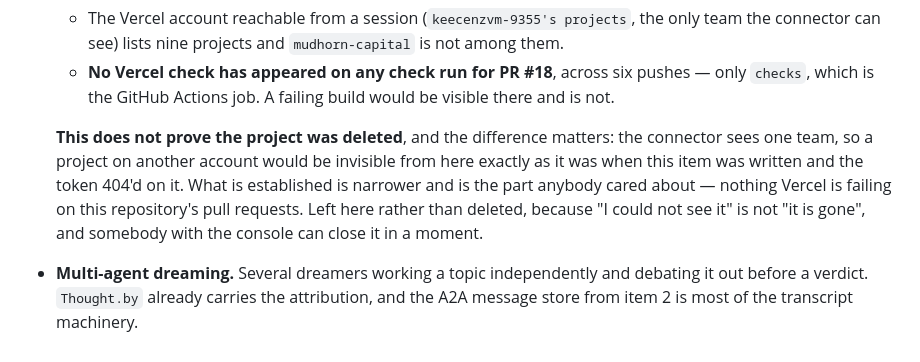
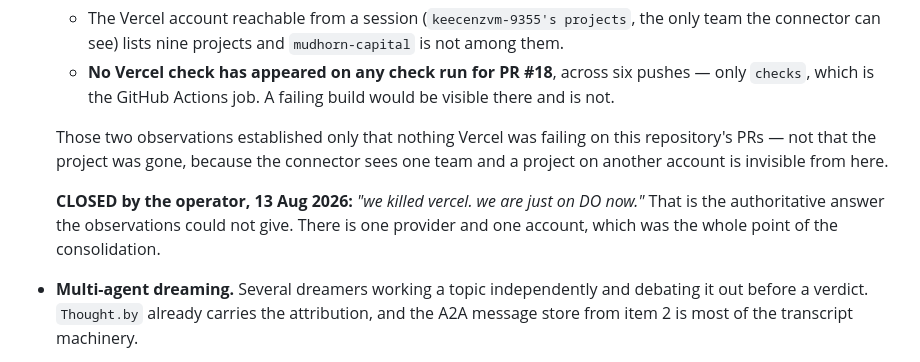
Before and after one commit to electrumnz/Electrum_Investments, a Markdown page: TODO.md, the part around the change. Rendered like a GitHub page.

```diff
--- a/TODO.md
+++ b/TODO.md
@@ -1630,13 +1630,14 @@ Two that are worth stating as rules rather than as tests:
     pushes — only `checks`, which is the GitHub Actions job. A failing build
     would be visible there and is not.
 
-  **This does not prove the project was deleted**, and the difference matters:
-  the connector sees one team, so a project on another account would be
-  invisible from here exactly as it was when this item was written and the
-  token 404'd on it. What is established is narrower and is the part anybody
-  cared about — nothing Vercel is failing on this repository's pull requests.
-  Left here rather than deleted, because "I could not see it" is not "it is
-  gone", and somebody with the console can close it in a moment.
+  Those two observations established only that nothing Vercel was failing on
+  this repository's PRs — not that the project was gone, because the connector
+  sees one team and a project on another account is invisible from here.
+
+  **CLOSED by the operator, 13 Aug 2026:** *"we killed vercel. we are just on DO
+  now."* That is the authoritative answer the observations could not give.
+  There is one provider and one account, which was the whole point of the
+  consolidation.
 - **Multi-agent dreaming.** Several dreamers working a topic independently and
   debating it out before a verdict. `Thought.by` already carries the
   attribution, and the A2A message store from item 2 is most of the transcript
```
Also changed, not shown: docs/MODEL_CALLS.md (+30 -0 lines).
